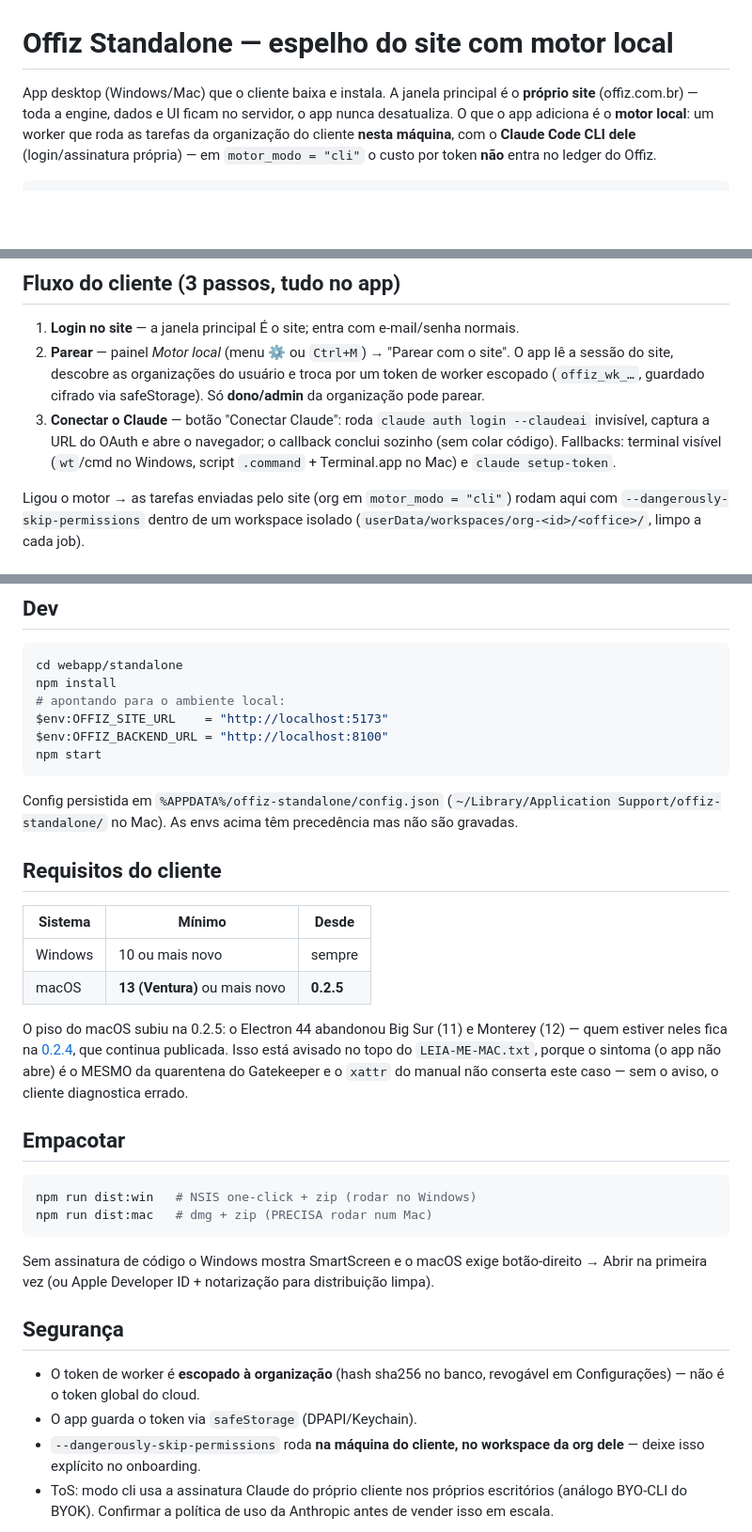
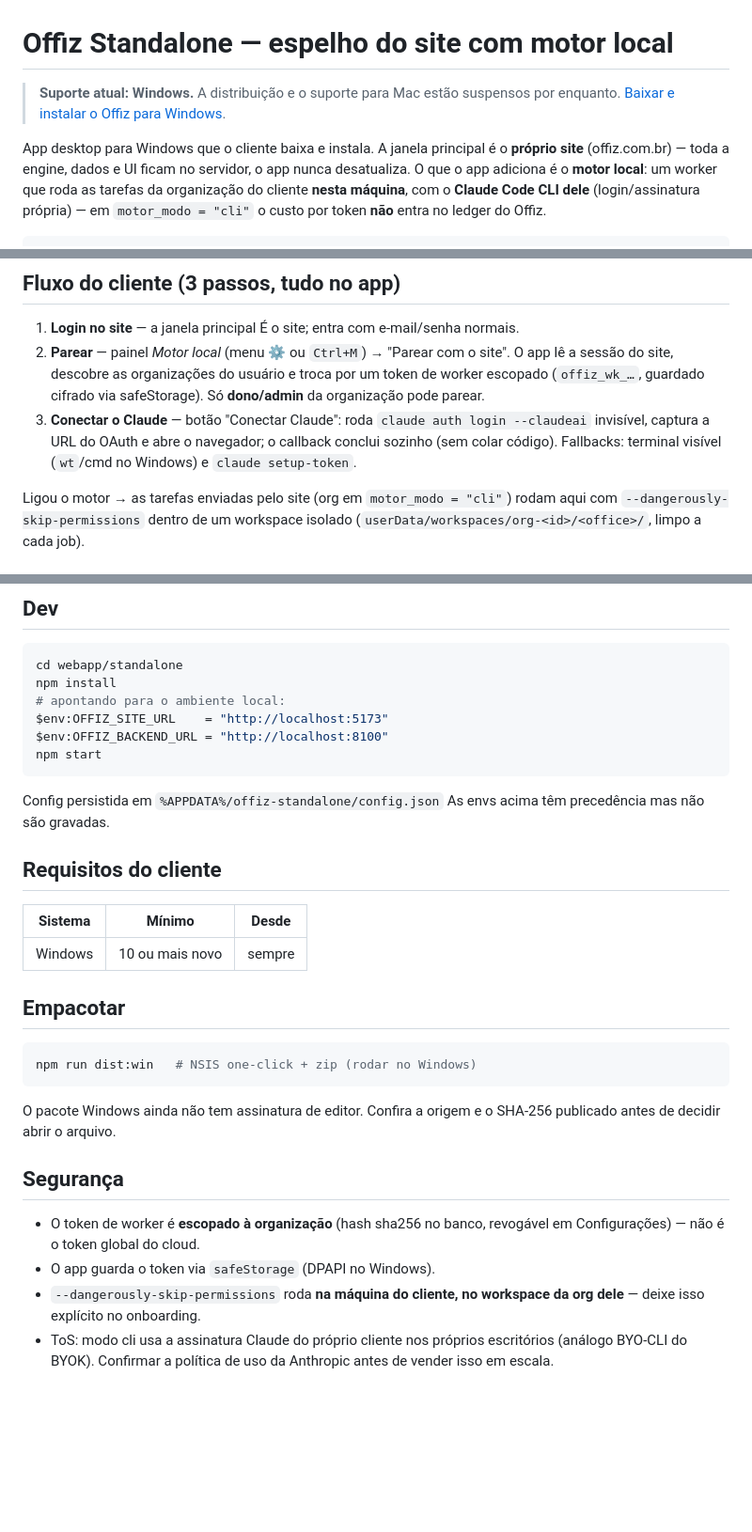
Before and after one commit to evertonsjjj/offiz-app, a Markdown page: README.md, 3 parts joined by grey strips. Shown at 94% size. GitHub-like rendering; blank space fills up the shorter version.

Commit message:
docs: oferecer suporte apenas para Windows

````diff
--- a/README.md
+++ b/README.md
@@ -1,6 +1,9 @@
 # Offiz Standalone — espelho do site com motor local
 
-App desktop (Windows/Mac) que o cliente baixa e instala. A janela principal é o
+> **Suporte atual: Windows.** A distribuição e o suporte para Mac estão suspensos por enquanto.
+> [Baixar e instalar o Offiz para Windows](https://github.com/evertonsjjj/offiz-app/releases/tag/v0.2.13).
+
+App desktop para Windows que o cliente baixa e instala. A janela principal é o
 **próprio site** (offiz.com.br) — toda a engine, dados e UI ficam no servidor,
 o app nunca desatualiza. O que o app adiciona é o **motor local**: um worker
 que roda as tarefas da organização do cliente **nesta máquina**, com o **Claude
@@ -30,7 +33,7 @@ Máquina do cliente                          Servidor (Coolify)
 3. **Conectar o Claude** — botão "Conectar Claude": roda `claude auth login
    --claudeai` invisível, captura a URL do OAuth e abre o navegador; o callback
    conclui sozinho (sem colar código). Fallbacks: terminal visível (`wt`/cmd no
-   Windows, script `.command` + Terminal.app no Mac) e `claude setup-token`.
+   Windows) e `claude setup-token`.
 
 Ligou o motor → as tarefas enviadas pelo site (org em `motor_modo = "cli"`)
 rodam aqui com `--dangerously-skip-permissions` dentro de um workspace isolado
@@ -60,7 +63,7 @@ npm start
 ```
 
 Config persistida em `%APPDATA%/offiz-standalone/config.json`
-(`~/Library/Application Support/offiz-standalone/` no Mac). As envs acima têm
+As envs acima têm
 precedência mas não são gravadas.
 
 ## Requisitos do cliente
@@ -68,31 +71,19 @@ precedência mas não são gravadas.
 | Sistema | Mínimo | Desde |
 | --- | --- | --- |
 | Windows | 10 ou mais novo | sempre |
-| macOS | **13 (Ventura)** ou mais novo | **0.2.5** |
-
-O piso do macOS subiu na 0.2.5: o Electron 44 abandonou Big Sur (11) e
-Monterey (12) — quem estiver neles fica na
-[0.2.4](https://github.com/evertonsjjj/offiz-app/releases/tag/v0.2.4), que
-continua publicada. Isso está avisado no topo do `LEIA-ME-MAC.txt`, porque o
-sintoma (o app não abre) é o MESMO da quarentena do Gatekeeper e o `xattr` do
-manual não conserta este caso — sem o aviso, o cliente diagnostica errado.
-
 ## Empacotar
 
 ```bash
 npm run dist:win   # NSIS one-click + zip (rodar no Windows)
-npm run dist:mac   # dmg + zip (PRECISA rodar num Mac)
 ```
 
-Sem assinatura de código o Windows mostra SmartScreen e o macOS exige
-botão-direito → Abrir na primeira vez (ou Apple Developer ID + notarização
-para distribuição limpa).
+O pacote Windows ainda não tem assinatura de editor. Confira a origem e o SHA-256 publicado antes de decidir abrir o arquivo.
 
 ## Segurança
 
 - O token de worker é **escopado à organização** (hash sha256 no banco,
   revogável em Configurações) — não é o token global do cloud.
-- O app guarda o token via `safeStorage` (DPAPI/Keychain).
+- O app guarda o token via `safeStorage` (DPAPI no Windows).
 - `--dangerously-skip-permissions` roda **na máquina do cliente, no workspace
   da org dele** — deixe isso explícito no onboarding.
 - ToS: modo cli usa a assinatura Claude do próprio cliente nos próprios
````
